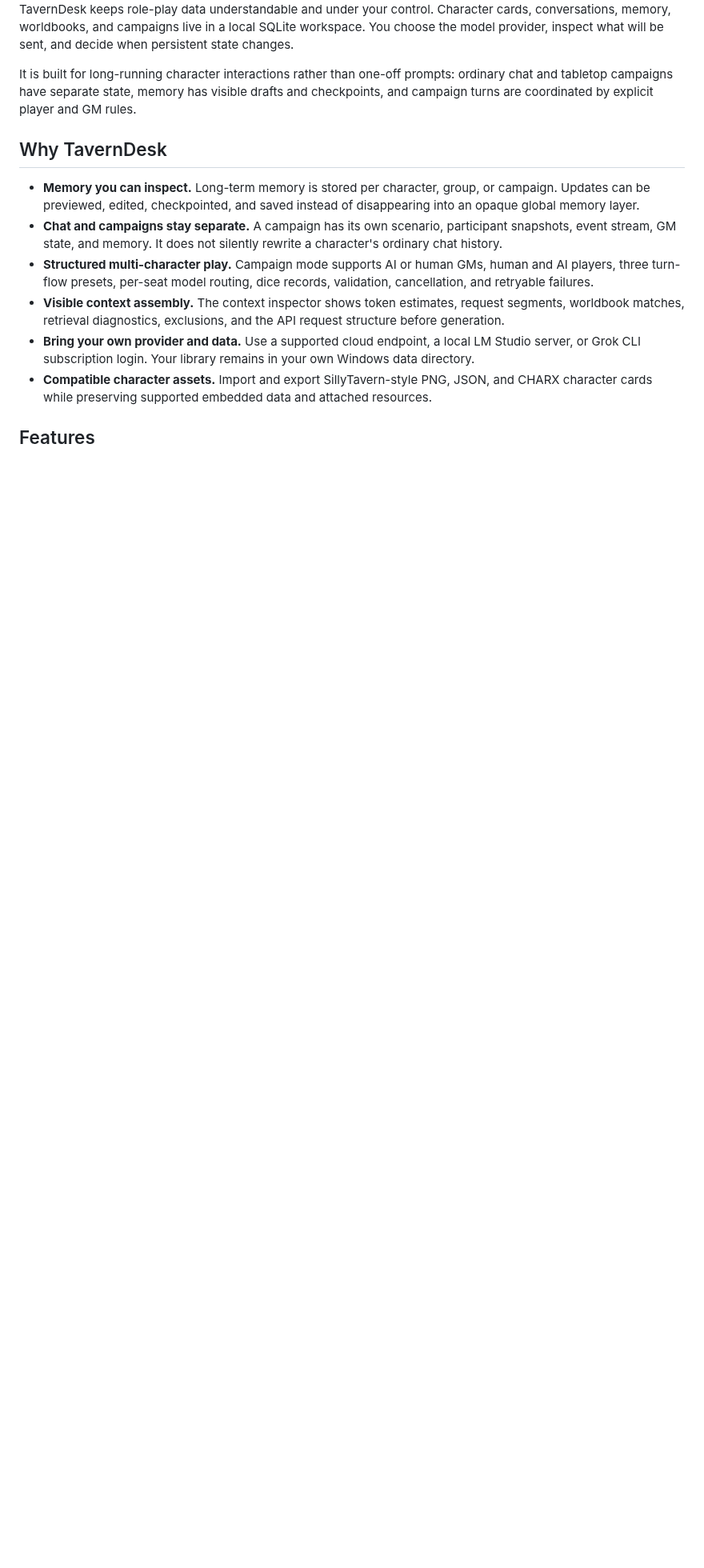
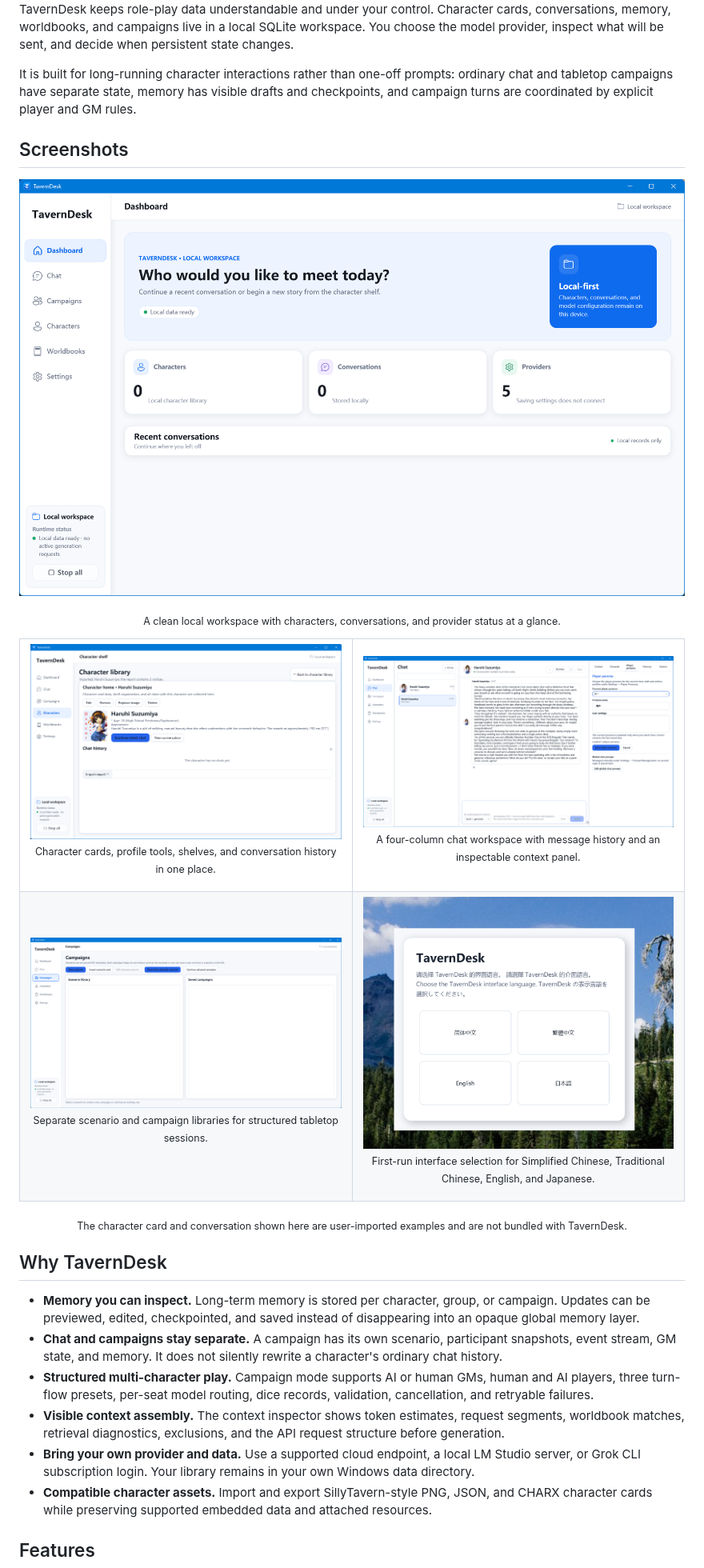
Before and after one commit to linnnn89/New-tavern, a Markdown page: README.md, the part around the change. Shown at 80% size. Drawn GitHub-style; pictures changed too: docs/screenshots/campaigns.png (added), docs/screenshots/character-home.png (added), docs/screenshots/chat-workspace.png (added); blank space fills up the shorter version.

Commit message:
docs: add product screenshots to homepage

```diff
--- a/README.md
+++ b/README.md
@@ -19,6 +19,38 @@
 TavernDesk keeps role-play data understandable and under your control. Character cards, conversations, memory, worldbooks, and campaigns live in a local SQLite workspace. You choose the model provider, inspect what will be sent, and decide when persistent state changes.
 
 It is built for long-running character interactions rather than one-off prompts: ordinary chat and tabletop campaigns have separate state, memory has visible drafts and checkpoints, and campaign turns are coordinated by explicit player and GM rules.
+
+## Screenshots
+
+<p align="center">
+  <img src="./docs/screenshots/dashboard.png" alt="TavernDesk local-first dashboard">
+</p>
+<p align="center"><sub>A clean local workspace with characters, conversations, and provider status at a glance.</sub></p>
+
+<table>
+  <tr>
+    <td width="50%">
+      <img src="./docs/screenshots/character-home.png" alt="TavernDesk character home">
+      <p align="center"><sub>Character cards, profile tools, shelves, and conversation history in one place.</sub></p>
+    </td>
+    <td width="50%">
+      <img src="./docs/screenshots/chat-workspace.png" alt="TavernDesk four-column chat workspace">
+      <p align="center"><sub>A four-column chat workspace with message history and an inspectable context panel.</sub></p>
+    </td>
+  </tr>
+  <tr>
+    <td width="50%">
+      <img src="./docs/screenshots/campaigns.png" alt="TavernDesk tabletop campaign workspace">
+      <p align="center"><sub>Separate scenario and campaign libraries for structured tabletop sessions.</sub></p>
+    </td>
+    <td width="50%">
+      <img src="./docs/screenshots/language-selection.png" alt="TavernDesk first-run language selection">
+      <p align="center"><sub>First-run interface selection for Simplified Chinese, Traditional Chinese, English, and Japanese.</sub></p>
+    </td>
+  </tr>
+</table>
+
+<p align="center"><sub>The character card and conversation shown here are user-imported examples and are not bundled with TavernDesk.</sub></p>
 
 ## Why TavernDesk
 
```
Also changed, not shown: docs/codex_worklog.md (+13 -0 lines).
